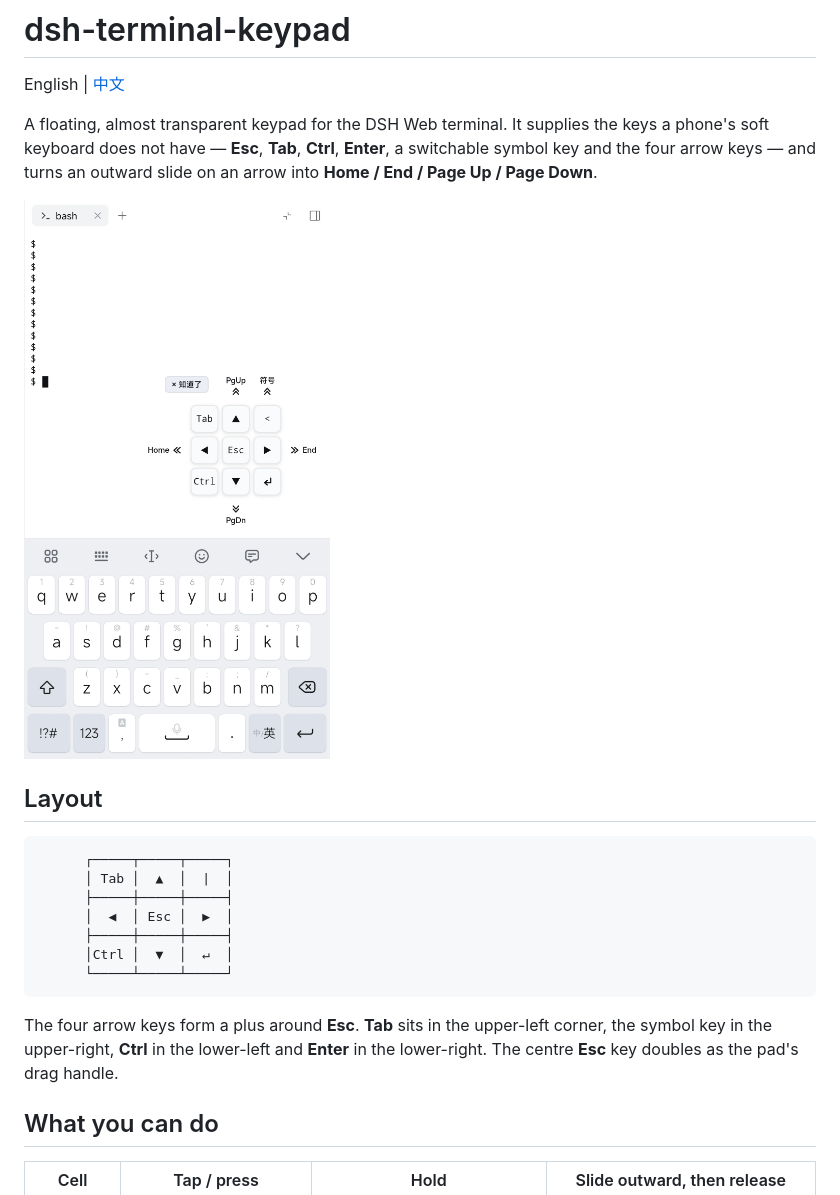
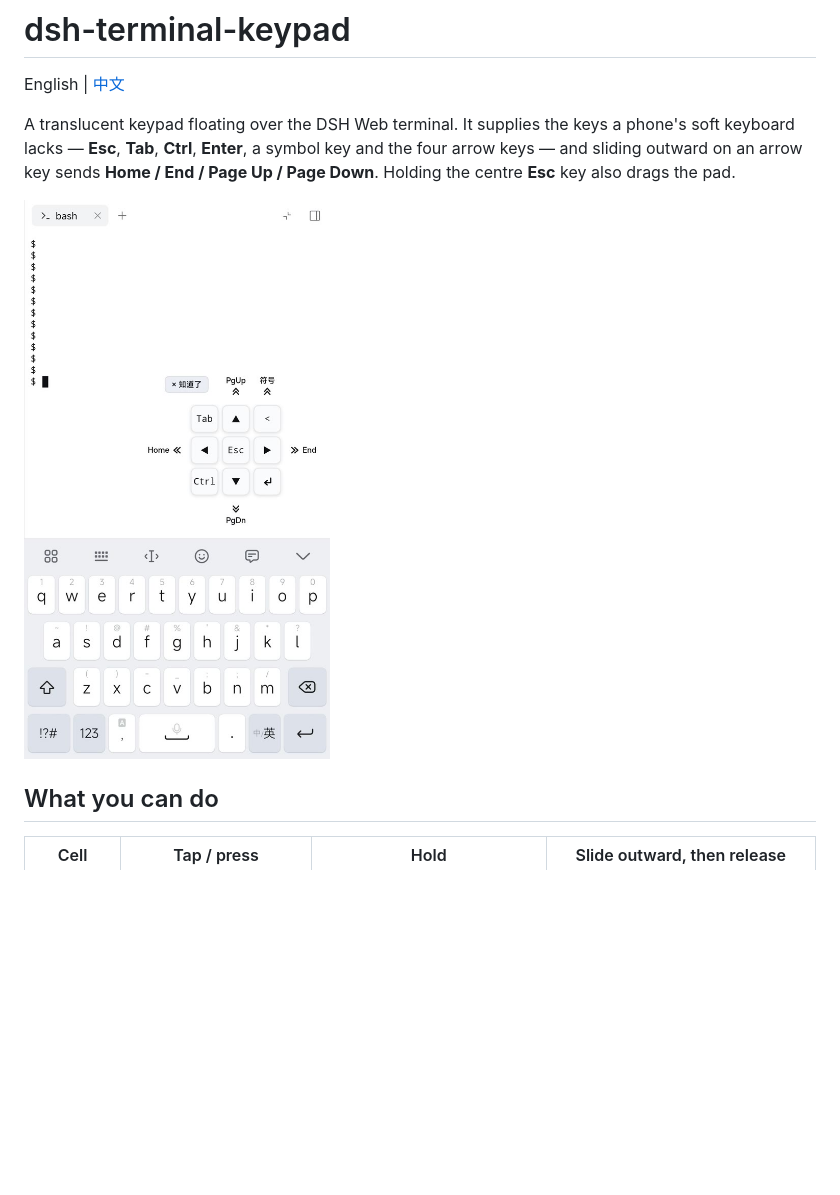
Before and after one commit to z4yx/dsh-terminal-keypad, a Markdown page: README.md, the part around the change. Rendered like a GitHub page; pictures changed too: doc/Screenshot_2026-11-14.jpg; blank space fills up the shorter version.

Commit message:
docs: mirror the Chinese README edits and halve the screenshot
Drops the layout section from README.md, rewrites the intro in the same
voice as the hand-edited Chinese version and points the image alt text at
what the capture now shows. The screenshot is re-encoded at 50% (600x1097,
about 45 KB instead of 262 KB).

````diff
--- a/README.md
+++ b/README.md
@@ -2,29 +2,13 @@
 
 English | [中文](README.zh.md)
 
-A floating, almost transparent keypad for the DSH Web terminal. It supplies the
-keys a phone's soft keyboard does not have — **Esc**, **Tab**, **Ctrl**, **Enter**,
-a switchable symbol key and the four arrow keys — and turns an outward slide on
-an arrow into **Home / End / Page Up / Page Down**.
+A translucent keypad floating over the DSH Web terminal. It supplies the keys a
+phone's soft keyboard lacks — **Esc**, **Tab**, **Ctrl**, **Enter**, a symbol key
+and the four arrow keys — and sliding outward on an arrow key sends
+**Home / End / Page Up / Page Down**. Holding the centre **Esc** key also drags
+the pad.
 
-![The keypad over a bash terminal on a phone, just above the soft keyboard, showing the first-run hint: blinking arrows with Page Up / Home / End / Page Down labels around the keys and an x Got it chip at the top-left](doc/Screenshot_2026-11-14.jpg)
-
-## Layout
-
-```
-      ┌─────┬─────┬─────┐
-      │ Tab │  ▲  │  |  │
-      ├─────┼─────┼─────┤
-      │  ◀  │ Esc │  ▶  │
-      ├─────┼─────┼─────┤
-      │Ctrl │  ▼  │  ↵  │
-      └─────┴─────┴─────┘
-```
-
-The four arrow keys form a plus around **Esc**. **Tab** sits in the upper-left
-corner, the symbol key in the upper-right, **Ctrl** in the lower-left and
-**Enter** in the lower-right. The centre **Esc** key doubles as the pad's drag
-handle.
+![The keypad above the terminal, just above the soft keyboard; on first run it shows blinking arrows and Page Up / Home / End / Page Down labels around the keys](doc/Screenshot_2026-11-14.jpg)
 
 ## What you can do
 
````
Also changed, not shown: README.zh.md (+1 -1 lines).
